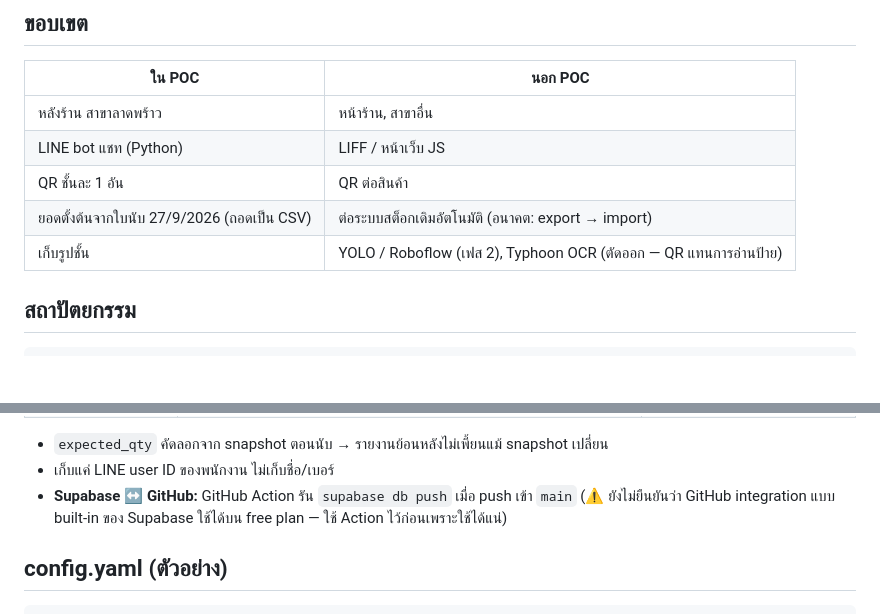
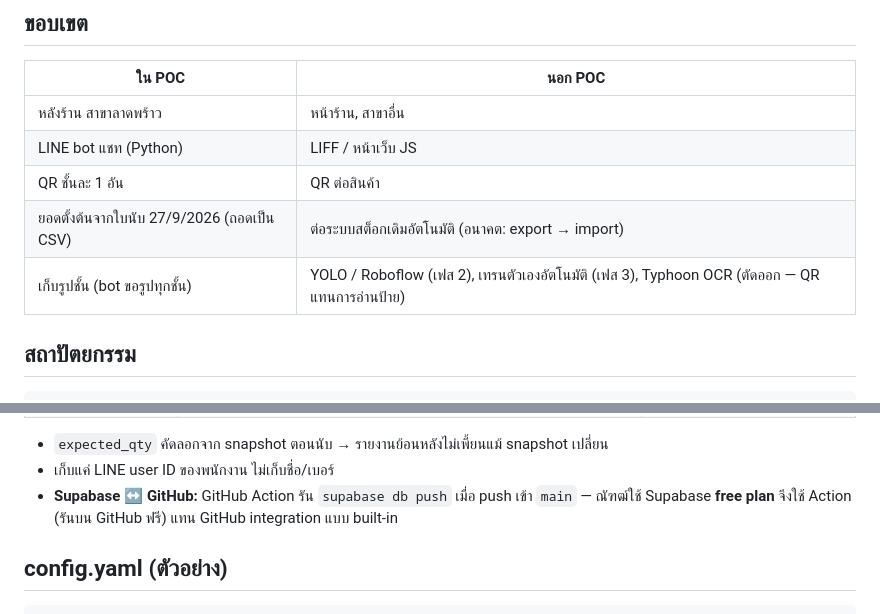
Before and after one commit to Lemonade678/Avatar_clinic, a Markdown page: docs/specs/2026-09-28-stock-count-design.md, 2 parts joined by grey strips. GitHub-like rendering; blank space fills up the shorter version.

````diff
--- a/docs/specs/2026-09-28-stock-count-design.md
+++ b/docs/specs/2026-09-28-stock-count-design.md
@@ -27,7 +27,7 @@ created: 2026-09-28
 | LINE bot แชท (Python) | LIFF / หน้าเว็บ JS |
 | QR ชั้นละ 1 อัน | QR ต่อสินค้า |
 | ยอดตั้งต้นจากใบนับ 27/9/2026 (ถอดเป็น CSV) | ต่อระบบสต็อกเดิมอัตโนมัติ (อนาคต: export → import) |
-| เก็บรูปชั้น | YOLO / Roboflow (เฟส 2), Typhoon OCR (ตัดออก — QR แทนการอ่านป้าย) |
+| เก็บรูปชั้น (bot ขอรูปทุกชั้น) | YOLO / Roboflow (เฟส 2), เทรนตัวเองอัตโนมัติ (เฟส 3), Typhoon OCR (ตัดออก — QR แทนการอ่านป้าย) |
 
 ## สถาปัตยกรรม
 ```
@@ -75,7 +75,7 @@ stock-count/
 
 - `expected_qty` คัดลอกจาก snapshot ตอนนับ → รายงานย้อนหลังไม่เพี้ยนแม้ snapshot เปลี่ยน
 - เก็บแค่ LINE user ID ของพนักงาน ไม่เก็บชื่อ/เบอร์
-- **Supabase ↔ GitHub:** GitHub Action รัน `supabase db push` เมื่อ push เข้า `main` (⚠️ ยังไม่ยืนยันว่า GitHub integration แบบ built-in ของ Supabase ใช้ได้บน free plan — ใช้ Action ไว้ก่อนเพราะใช้ได้แน่)
+- **Supabase ↔ GitHub:** GitHub Action รัน `supabase db push` เมื่อ push เข้า `main` — ณัฑฒ์ใช้ Supabase **free plan** จึงใช้ Action (รันบน GitHub ฟรี) แทน GitHub integration แบบ built-in
 
 ## config.yaml (ตัวอย่าง)
 ```yaml
````
Also changed, not shown: other parts of docs/specs/2026-09-28-stock-count-design.md (+6 -4 lines).
